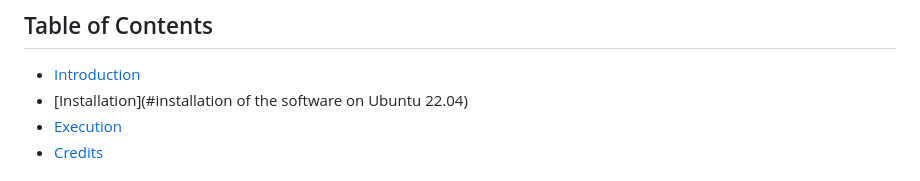
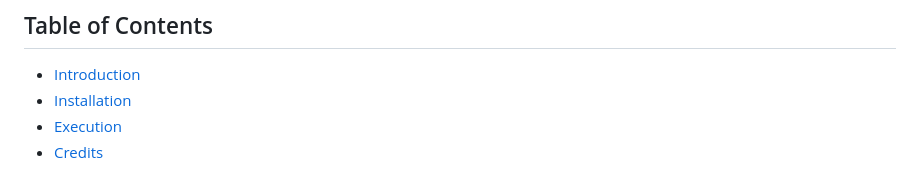
Before and after one commit to IAAA-Lab/Metadata-Monitoring, a Markdown page: README.md, the part around the change. Drawn GitHub-style.

```diff
--- a/README.md
+++ b/README.md
@@ -3,7 +3,7 @@
 ## Table of Contents <!-- omit in toc -->
 
 - [Introduction](#introduction)
-- [Installation](#installation of the software on Ubuntu 22.04)
+- [Installation](#installation)
 - [Execution](#execution)
 - [Credits](#credits)
 
```
